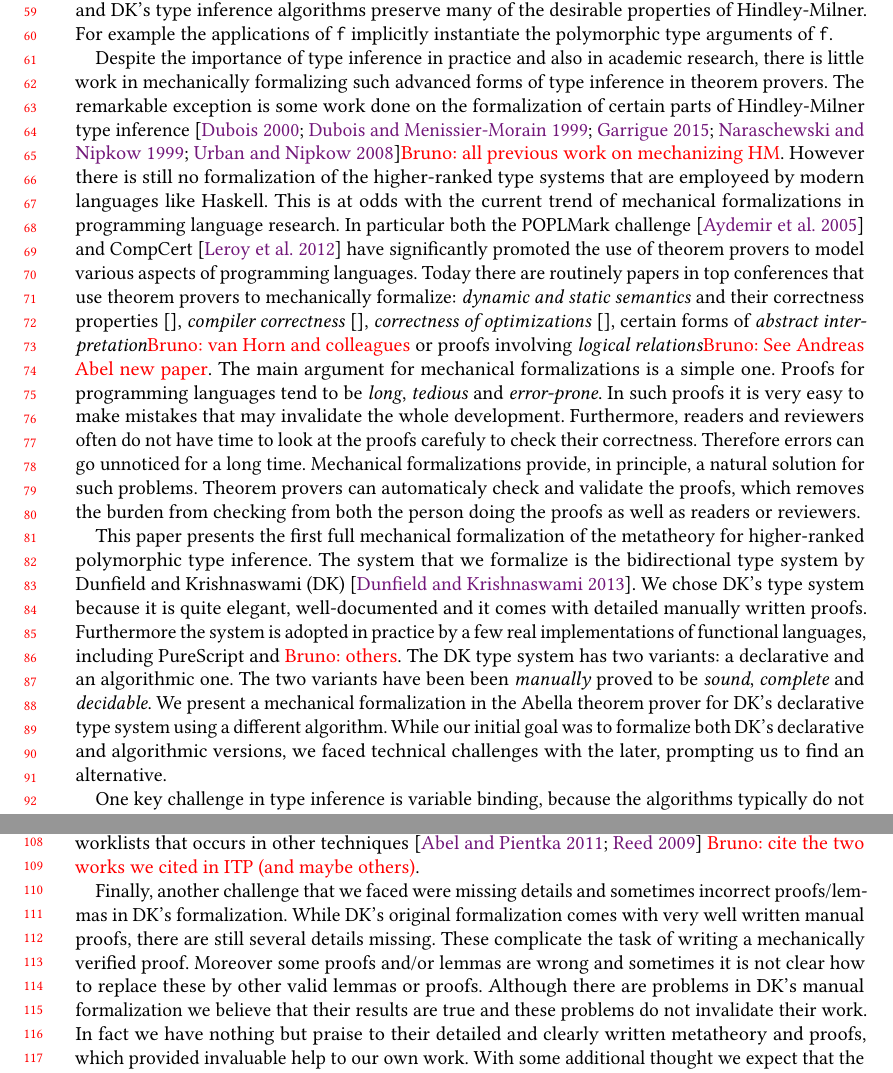
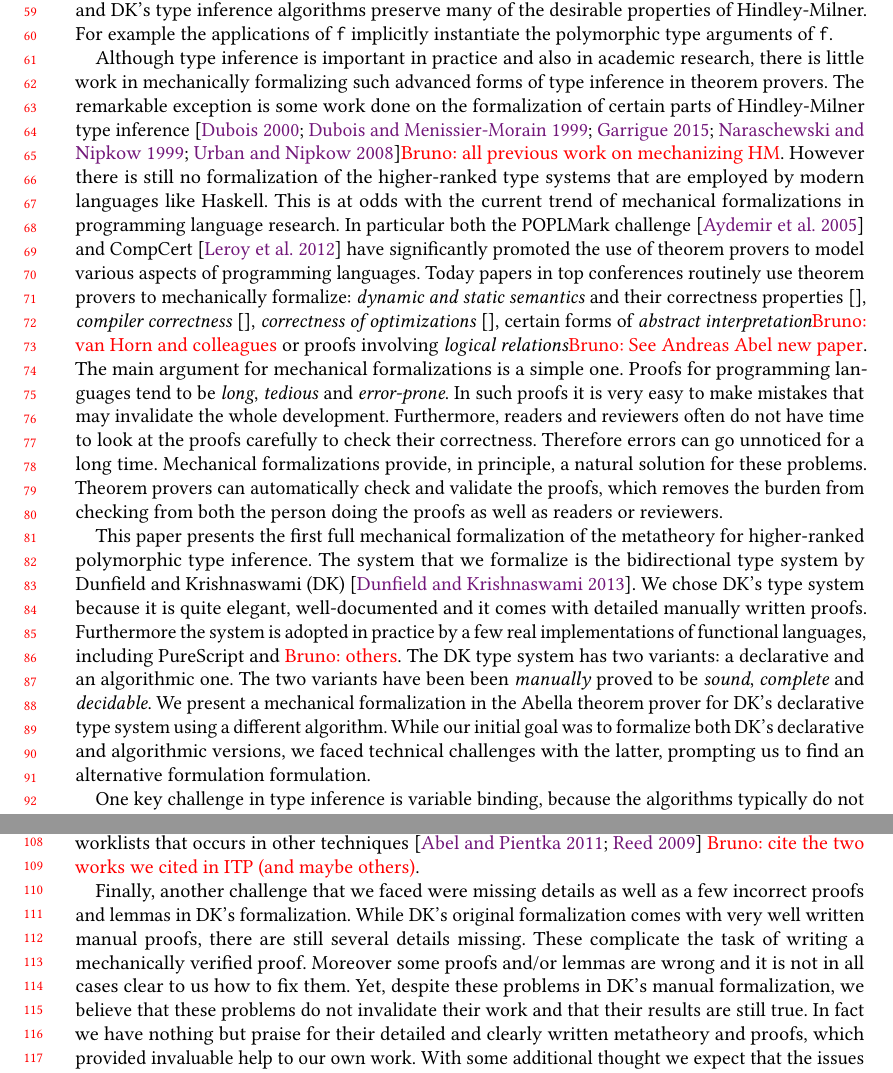
Before and after one commit to JimmyZJX/TypingFormalization, a LaTeX paper (main.tex, which reads sections/introduction.tex): two parts of pages 2 and 3 of 17, joined at a grey line, cut so that both start at the same text. Compiled offline with pdfLaTeX.

Commit message:
small edits in the introduction

```diff
--- a/sections/introduction.tex
+++ b/sections/introduction.tex
@@ -51,7 +51,7 @@ type inference algorithms preserve many of the desirable properties
 of Hindley-Milner. For example the applications of \verb|f| implicitly
 instantiate the polymorphic type arguments of \verb|f|.
 
-Despite the importance of type inference in practice and also in
+Although type inference is important in practice and also in
 academic research, there is little work in mechanically formalizing
 such advanced forms of type inference in theorem provers.
 The remarkable exception is some work done on the formalization of
@@ -59,15 +59,15 @@ certain parts of Hindley-Milner type inference~\cite{naraschewski1999type,
 dubois2000proving,dubois1999certification,urban2008nominal,
 garrigue2015certified}\bruno{all previous work on mechanizing HM}. However
 there is still no formalization of the higher-ranked type systems
-that are employeed by modern languages like Haskell.
+that are employed by modern languages like Haskell.
 This is at
 odds with the current trend of mechanical formalizations in
 programming language research. In particular both the POPLMark
 challenge~\cite{aydemir2005mechanized} and
 CompCert ~\cite{leroy2012compcert} have significantly promoted
 the use of theorem provers to model various aspects of programming
-languages. Today there are routinely papers in top conferences
-that use theorem provers to mechanically formalize: \emph{dynamic and
+languages. Today papers in top conferences routinely
+use theorem provers to mechanically formalize: \emph{dynamic and
   static semantics} and their correctness properties~\cite{},
 \emph{compiler correctness}~\cite{}, \emph{correctness of
   optimizations}~\cite{}, certain forms of \emph{abstract
@@ -76,10 +76,10 @@ main argument for mechanical formalizations is a simple one. Proofs
 for programming languages tend to be \emph{long}, \emph{tedious} and
 \emph{error-prone}. In such proofs it is very easy to make mistakes
 that may invalidate the whole development. Furthermore, readers and
-reviewers often do not have time to look at the proofs carefuly to
+reviewers often do not have time to look at the proofs carefully to
 check their correctness. Therefore errors can go unnoticed for a
 long time.  Mechanical formalizations provide, in principle, a natural
-solution for such problems. Theorem provers can automaticaly check and
+solution for these problems. Theorem provers can automatically check and
 validate the proofs, which removes the burden from checking from both
 the person doing the proofs as well as readers or reviewers.
 
@@ -99,8 +99,8 @@ and an algorithmic one. The two variants have been been
 We present a mechanical formalization in the Abella theorem prover for
 DK's declarative type system using a different algorithm. While our
 initial goal was to formalize both DK's declarative and algorithmic
-versions, we faced technical challenges with the later, prompting us to find
-an alternative.
+versions, we faced technical challenges with the latter, prompting us to find
+an alternative formulation formulation.
 
 One key challenge in type inference is variable binding, because the
 algorithms typically do not rely simply on local environments, but
@@ -128,15 +128,15 @@ information across judgments in worklists that occurs in other
 techniques~\cite{Reed2009,Abel2011higher}
 \bruno{cite the two works we cited in ITP (and maybe others)}.
 
-Finally, another challenge that we faced were missing details and
-sometimes incorrect proofs/lemmas in DK's formalization. While DK's
+Finally, another challenge that we faced were missing details as well as
+a few incorrect proofs and lemmas in DK's formalization. While DK's
 original formalization comes with very well written manual proofs,
 there are still several details missing. These complicate the task of
 writing a mechanically verified proof. Moreover some proofs and/or
-lemmas are wrong and sometimes it is not clear how to replace these by
-other valid lemmas or proofs. Although there are problems in DK's manual formalization
-we believe that their results are true and these problems do not
-invalidate their work. In fact we have nothing but praise to their detailed
+lemmas are wrong and it is not in all cases clear to us how to fix them. Yet,
+despite these problems in DK's manual formalization,
+we believe that these problems do not
+invalidate their work and that their results are still true. In fact we have nothing but praise for their detailed
 and clearly written metatheory and proofs, which provided invaluable
 help to our own work.
 With some additional thought we expect that the issues
```
Also changed, not shown: sections/introduction.tex (8 more changed lines).
